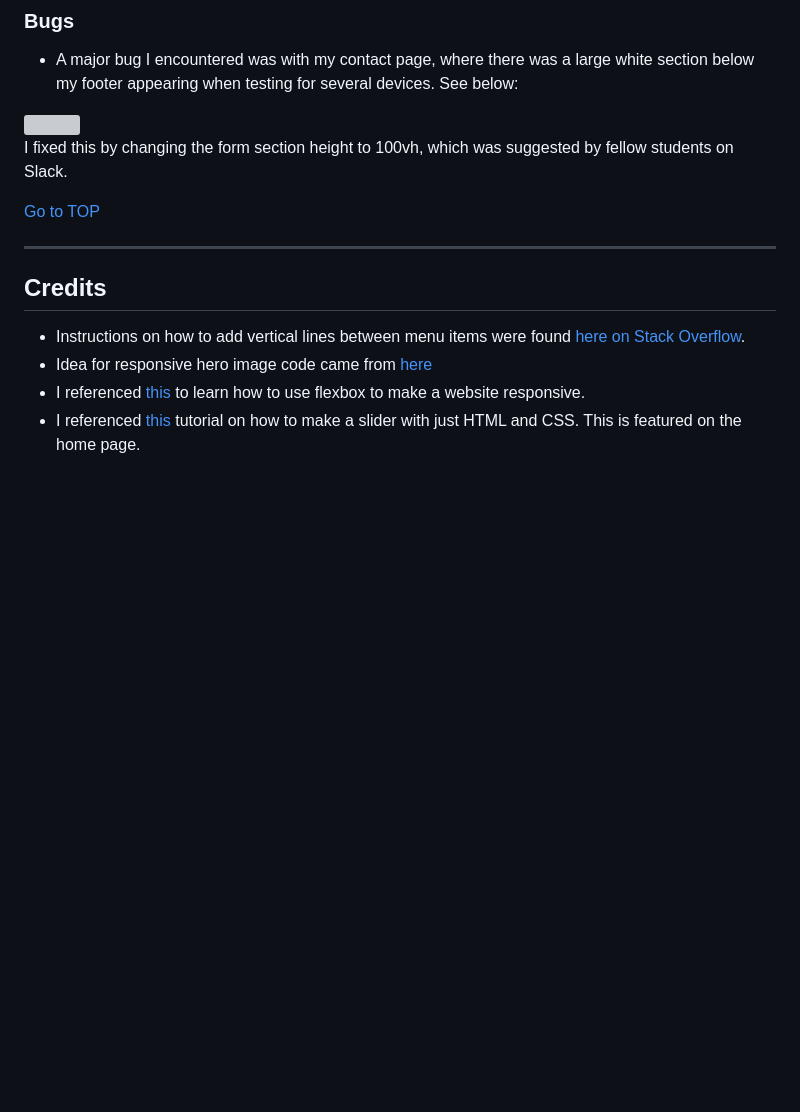
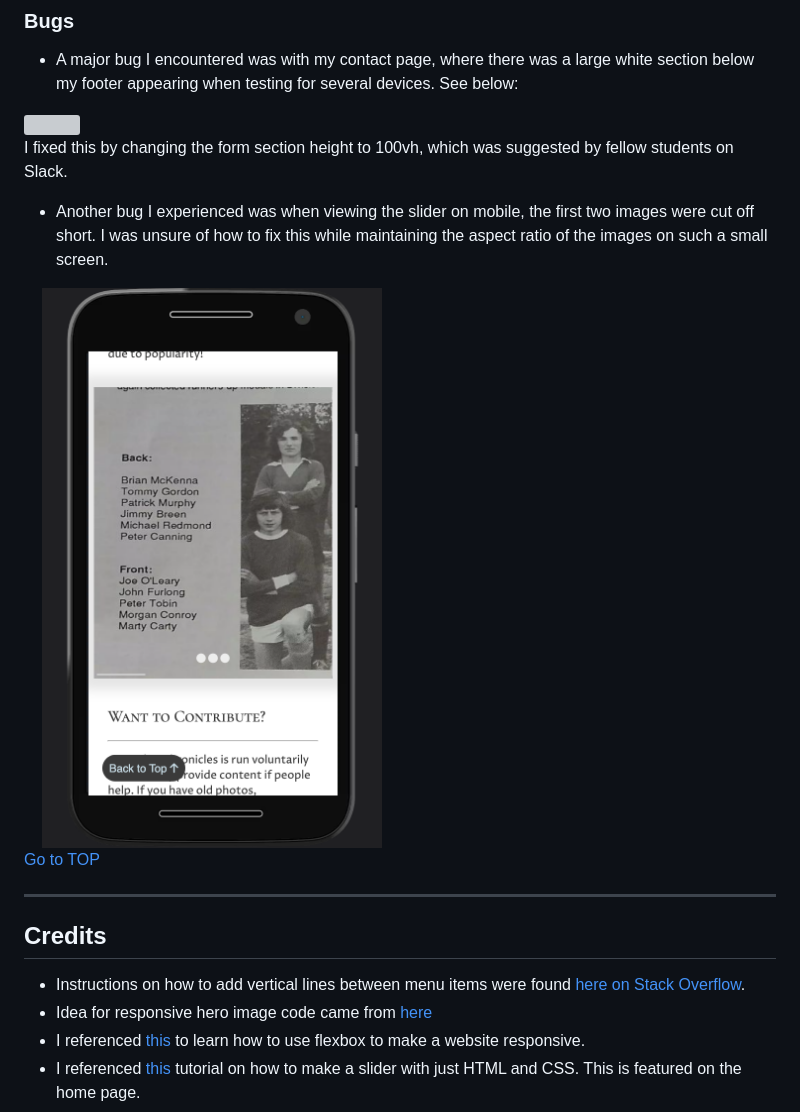
Before and after one commit to gracemcken/PP1-CC, a Markdown page: README.md, the part around the change. Rendered like a GitHub page; pictures changed too: readme-images/slider-chop.png (added); blank space fills up the shorter version; grey boxes are pictures that could not be loaded.

Commit message:
Add new bug to README

```diff
--- a/README.md
+++ b/README.md
@@ -261,6 +261,12 @@ I went back into my CSS, identified and fixed the issue by changing `clip` to `c
 
 I fixed this by changing the form section height to 100vh, which was suggested by fellow students on Slack.
 
+- Another bug I experienced was when viewing the slider on mobile, the first two images were cut off short. I was unsure of how to fix this while maintaining the aspect ratio of the images on such a small screen.
+
+ <img src="readme-images/slider-chop.png" width="50%">
+
+ <br>
+
 [Go to TOP](#table-of-contents)
 
 <hr>
```
